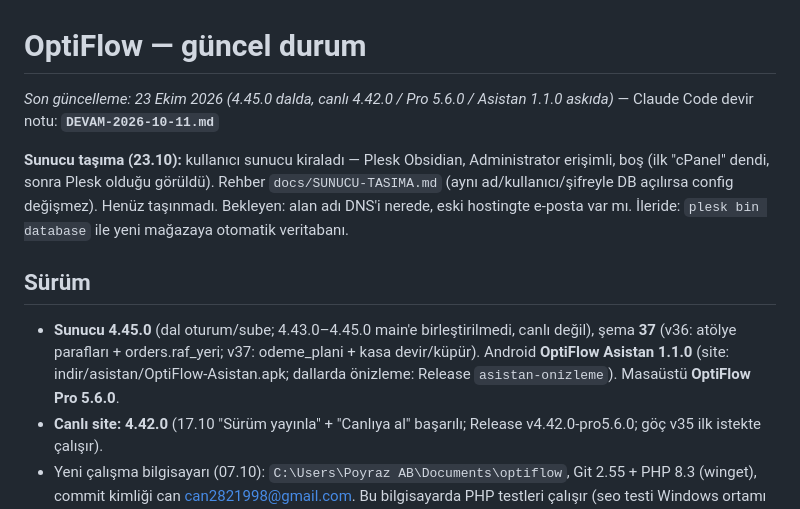
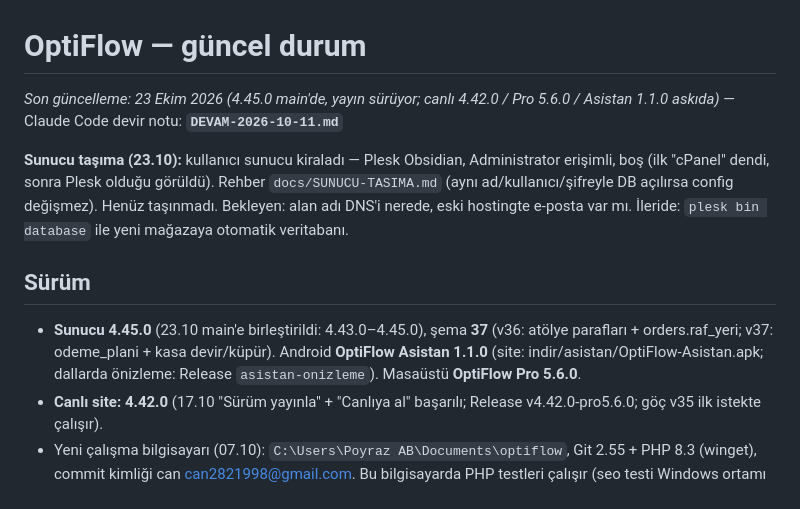
Before and after one commit to can2821998-creator/optiflow, a Markdown page: DURUM.md, the part around the change. Rendered like a GitHub page.

Commit message:
DURUM: 4.43.0–4.45.0 main'de
Co-Authored-By: Claude Opus 5.5 <noreply@anthropic.com>

```diff
--- a/DURUM.md
+++ b/DURUM.md
@@ -1,6 +1,6 @@
 # OptiFlow — güncel durum
 
-*Son güncelleme: 23 Ekim 2026 (4.45.0 dalda, canlı 4.42.0 / Pro 5.6.0 / Asistan 1.1.0 askıda)* — Claude Code devir notu: **`DEVAM-2026-10-11.md`**
+*Son güncelleme: 23 Ekim 2026 (4.45.0 main'de, yayın sürüyor; canlı 4.42.0 / Pro 5.6.0 / Asistan 1.1.0 askıda)* — Claude Code devir notu: **`DEVAM-2026-10-11.md`**
 
 **Sunucu taşıma (23.10):** kullanıcı sunucu kiraladı — Plesk Obsidian, Administrator erişimli, boş (ilk "cPanel" dendi,
 sonra Plesk olduğu görüldü). Rehber `docs/SUNUCU-TASIMA.md` (aynı ad/kullanıcı/şifreyle DB açılırsa config değişmez).
@@ -8,7 +8,7 @@ Henüz taşınmadı. Bekleyen: alan adı DNS'i nerede, eski hostingte e-posta va
 yeni mağazaya otomatik veritabanı.
 
 ## Sürüm
-- **Sunucu 4.45.0** (dal oturum/sube; 4.43.0–4.45.0 main'e birleştirilmedi, canlı değil), şema **37** (v36: atölye parafları + orders.raf_yeri; v37: odeme_plani + kasa devir/küpür). Android **OptiFlow Asistan 1.1.0** (site: indir/asistan/OptiFlow-Asistan.apk; dallarda önizleme: Release `asistan-onizleme`). Masaüstü **OptiFlow Pro 5.6.0**.
+- **Sunucu 4.45.0** (23.10 main'e birleştirildi: 4.43.0–4.45.0), şema **37** (v36: atölye parafları + orders.raf_yeri; v37: odeme_plani + kasa devir/küpür). Android **OptiFlow Asistan 1.1.0** (site: indir/asistan/OptiFlow-Asistan.apk; dallarda önizleme: Release `asistan-onizleme`). Masaüstü **OptiFlow Pro 5.6.0**.
 - **Canlı site: 4.42.0** (17.10 "Sürüm yayınla" + "Canlıya al" başarılı; Release v4.42.0-pro5.6.0; göç v35 ilk istekte çalışır).
 - Yeni çalışma bilgisayarı (07.10): `C:\Users\Poyraz AB\Documents\optiflow`, Git 2.55 + PHP 8.3 (winget), commit kimliği
   can <can2821998@gmail.com>. Bu bilgisayarda PHP testleri çalışır (seo testi Windows ortamı yüzünden düşer).
```
